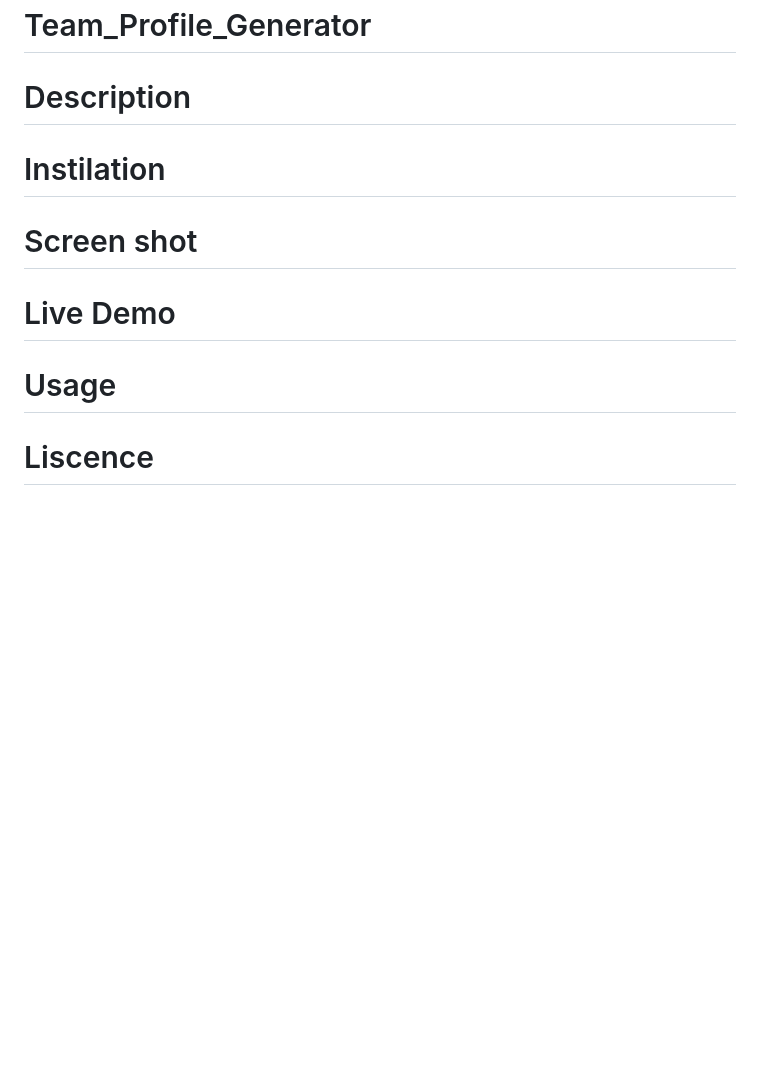
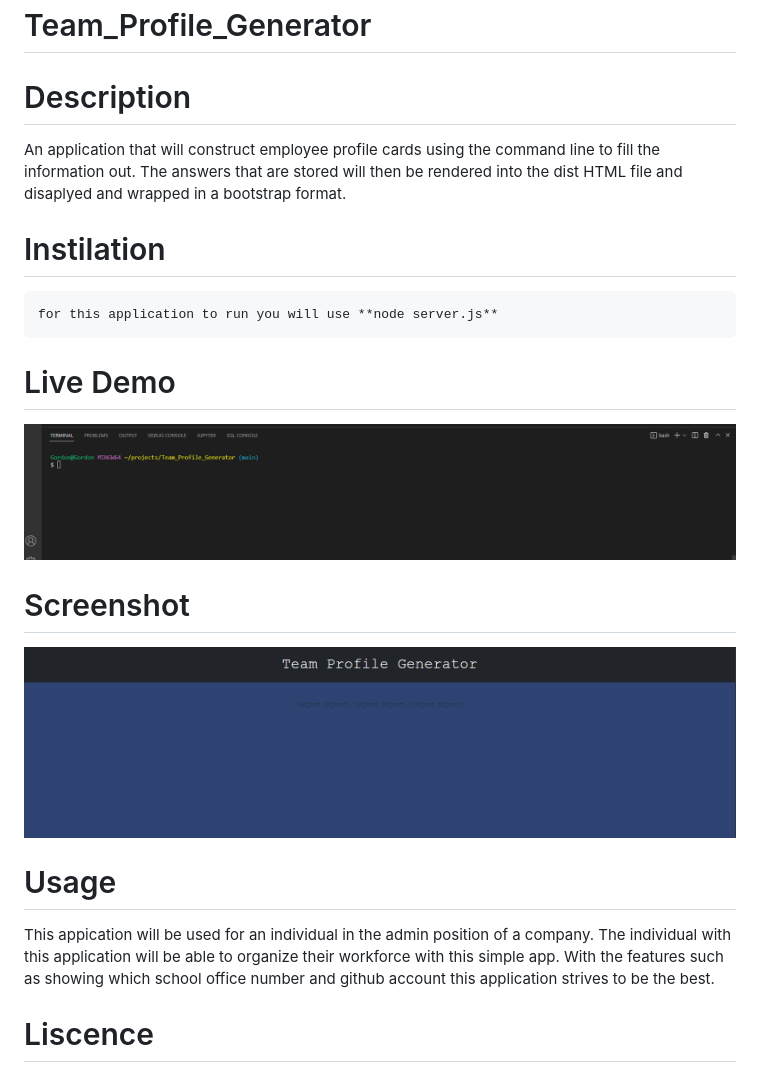
Before and after one commit to GordyD97/Team_Profile_Generator, a Markdown page: README.md, the part around the change printed below. Rendered like a GitHub page; pictures changed too: assets/images/teamprofilegen.gif (added), assets/images/teamprofilegensnap.PNG (added); blank space fills up the shorter version.

Commit message:
addding to the readme.md

````diff
--- a/README.md
+++ b/README.md
@@ -1,13 +1,19 @@
 # Team_Profile_Generator
 
 # Description
-
+An application that will construct employee profile cards using the command line to fill the information out. The answers that are stored will then be rendered into the dist HTML file and disaplyed and wrapped in a bootstrap format.
 # Instilation
-
-# Screen shot
+```
+for this application to run you will use **node server.js**
+```
 
 # Live Demo
+![](./assets/images/teamprofilegen.gif)
+
+# Screenshot
+![](./assets/images/teamprofilegensnap.PNG)
 
 # Usage
+This appication will be used for an individual in the admin position of a company. The individual with this application will be able to organize their workforce with this simple app. With the features such as showing which school office number and github account this application strives to be the best.
 
 # Liscence
````
Also changed, not shown: other parts of README.md (+1 -1 lines), 3 other files.
